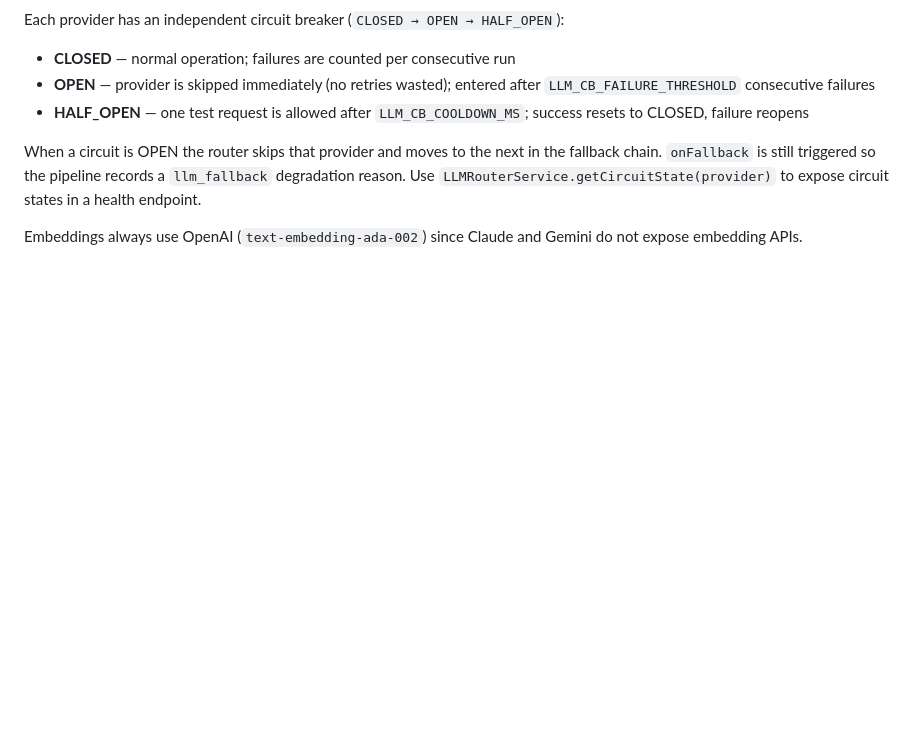
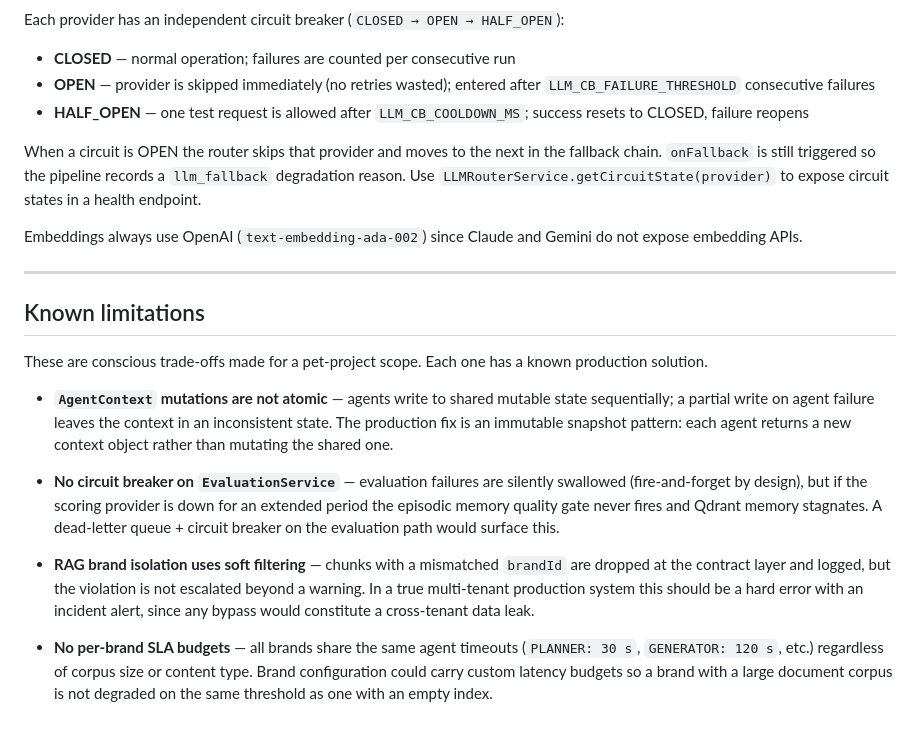
Before and after one commit to MooCot/ai-content-platform, a Markdown page: README.md, the part around the change. GitHub-like rendering; blank space fills up the shorter version.

Commit message:
docs: add known limitations section to readme

```diff
--- a/README.md
+++ b/README.md
@@ -506,3 +506,17 @@ Each provider has an independent circuit breaker (`CLOSED → OPEN → HALF_OPEN
 When a circuit is OPEN the router skips that provider and moves to the next in the fallback chain. `onFallback` is still triggered so the pipeline records a `llm_fallback` degradation reason. Use `LLMRouterService.getCircuitState(provider)` to expose circuit states in a health endpoint.
 
 Embeddings always use OpenAI (`text-embedding-ada-002`) since Claude and Gemini do not expose embedding APIs.
+
+---
+
+## Known limitations
+
+These are conscious trade-offs made for a pet-project scope. Each one has a known production solution.
+
+- **`AgentContext` mutations are not atomic** — agents write to shared mutable state sequentially; a partial write on agent failure leaves the context in an inconsistent state. The production fix is an immutable snapshot pattern: each agent returns a new context object rather than mutating the shared one.
+
+- **No circuit breaker on `EvaluationService`** — evaluation failures are silently swallowed (fire-and-forget by design), but if the scoring provider is down for an extended period the episodic memory quality gate never fires and Qdrant memory stagnates. A dead-letter queue + circuit breaker on the evaluation path would surface this.
+
+- **RAG brand isolation uses soft filtering** — chunks with a mismatched `brandId` are dropped at the contract layer and logged, but the violation is not escalated beyond a warning. In a true multi-tenant production system this should be a hard error with an incident alert, since any bypass would constitute a cross-tenant data leak.
+
+- **No per-brand SLA budgets** — all brands share the same agent timeouts (`PLANNER: 30 s`, `GENERATOR: 120 s`, etc.) regardless of corpus size or content type. Brand configuration could carry custom latency budgets so a brand with a large document corpus is not degraded on the same threshold as one with an empty index.
```
